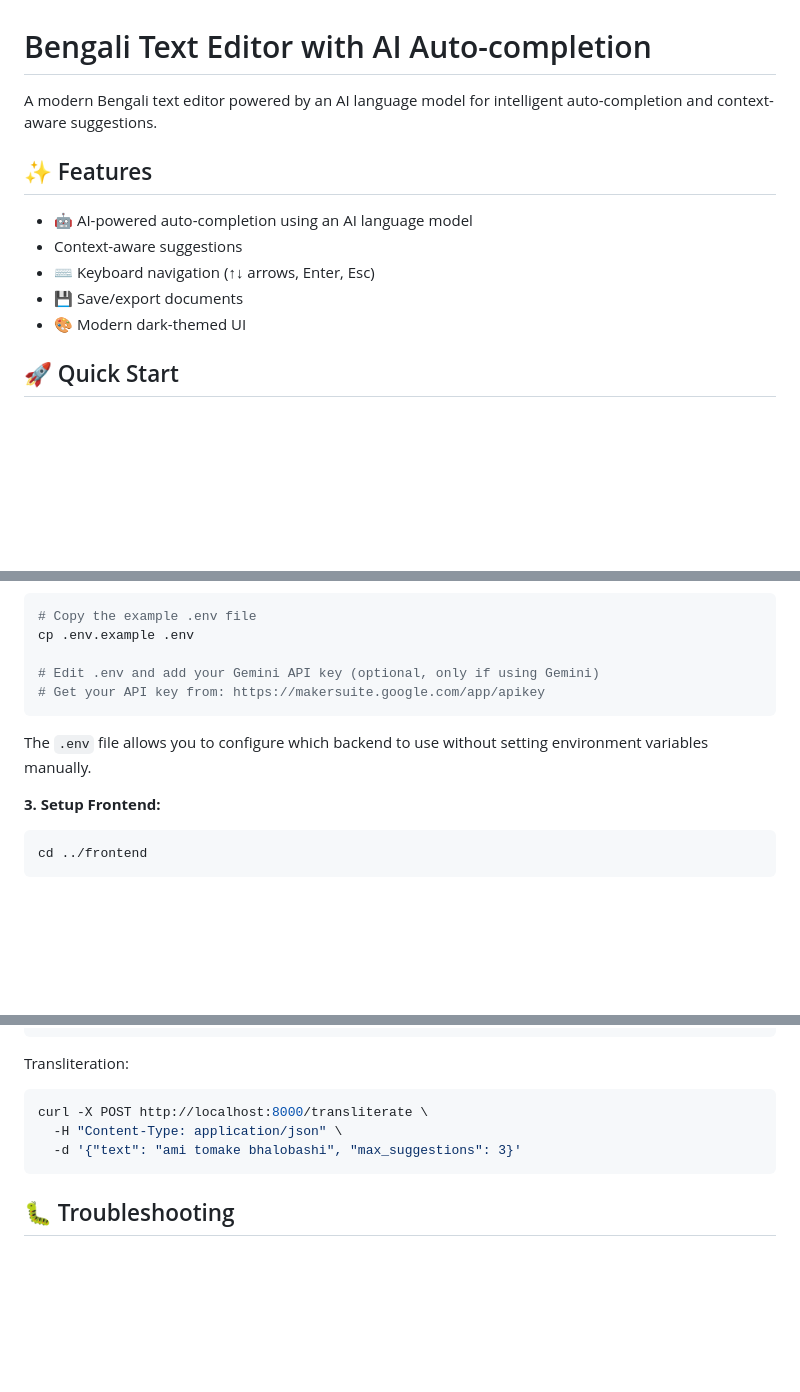
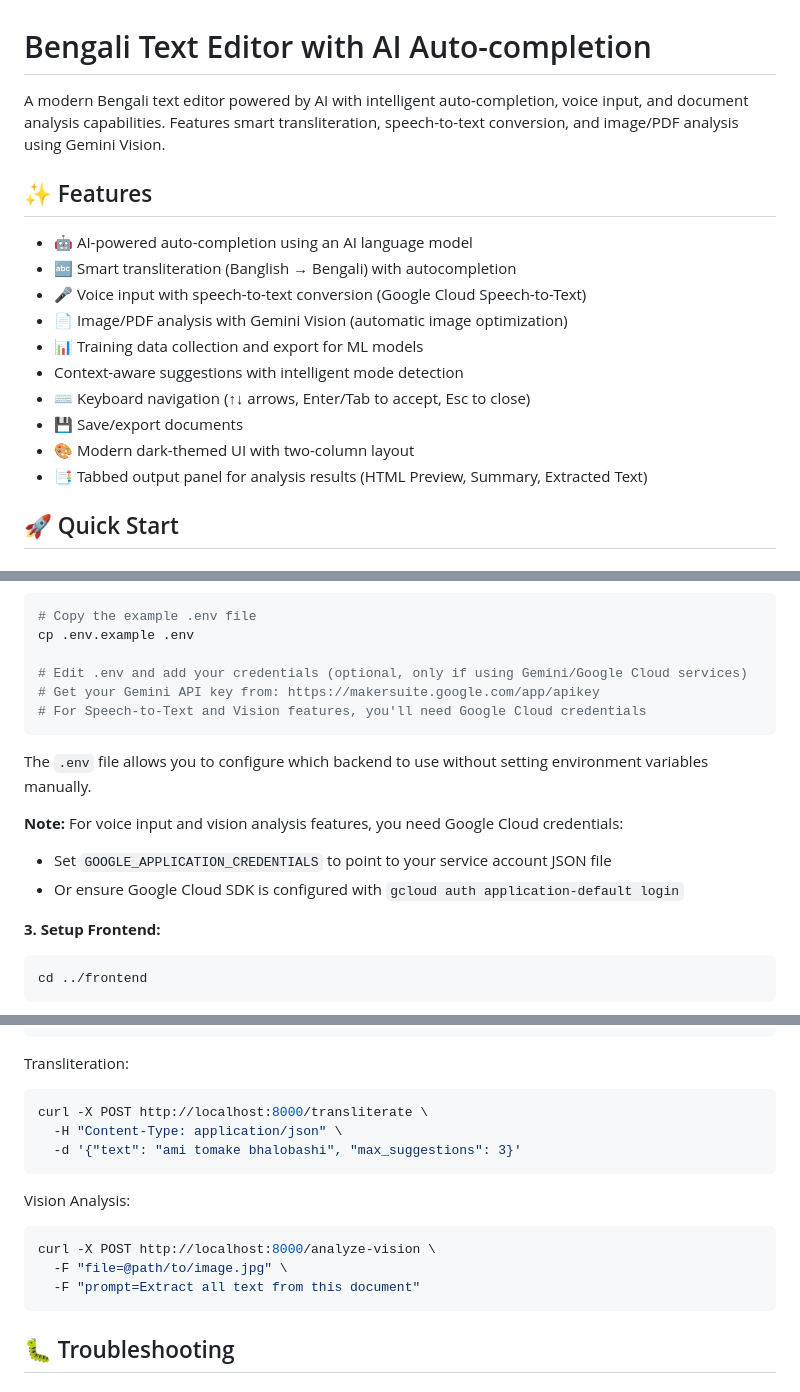
Before and after one commit to froghramar/bengali-editor, a Markdown page: README.md, 3 parts joined by grey strips. Drawn GitHub-style; blank space fills up the shorter version.

````diff
--- a/README.md
+++ b/README.md
@@ -1,14 +1,19 @@
 # Bengali Text Editor with AI Auto-completion
 
-A modern Bengali text editor powered by an AI language model for intelligent auto-completion and context-aware suggestions.
+A modern Bengali text editor powered by AI with intelligent auto-completion, voice input, and document analysis capabilities. Features smart transliteration, speech-to-text conversion, and image/PDF analysis using Gemini Vision.
 
 ## ✨ Features
 
 - 🤖 AI-powered auto-completion using an AI language model
-- Context-aware suggestions
-- ⌨️ Keyboard navigation (↑↓ arrows, Enter, Esc)
+- 🔤 Smart transliteration (Banglish → Bengali) with autocompletion
+- 🎤 Voice input with speech-to-text conversion (Google Cloud Speech-to-Text)
+- 📄 Image/PDF analysis with Gemini Vision (automatic image optimization)
+- 📊 Training data collection and export for ML models
+- Context-aware suggestions with intelligent mode detection
+- ⌨️ Keyboard navigation (↑↓ arrows, Enter/Tab to accept, Esc to close)
 - 💾 Save/export documents
-- 🎨 Modern dark-themed UI
+- 🎨 Modern dark-themed UI with two-column layout
+- 📑 Tabbed output panel for analysis results (HTML Preview, Summary, Extracted Text)
 
 ## 🚀 Quick Start
 
@@ -41,11 +46,16 @@ pip install -r requirements.txt
 # Copy the example .env file
 cp .env.example .env
 
-# Edit .env and add your Gemini API key (optional, only if using Gemini)
-# Get your API key from: https://makersuite.google.com/app/apikey
+# Edit .env and add your credentials (optional, only if using Gemini/Google Cloud services)
+# Get your Gemini API key from: https://makersuite.google.com/app/apikey
+# For Speech-to-Text and Vision features, you'll need Google Cloud credentials
 ```
 
 The `.env` file allows you to configure which backend to use without setting environment variables manually.
+
+**Note:** For voice input and vision analysis features, you need Google Cloud credentials:
+- Set `GOOGLE_APPLICATION_CREDENTIALS` to point to your service account JSON file
+- Or ensure Google Cloud SDK is configured with `gcloud auth application-default login`
 
 **3. Setup Frontend:**
 ```bash
@@ -225,6 +287,13 @@ curl -X POST http://localhost:8000/transliterate \
   -d '{"text": "ami tomake bhalobashi", "max_suggestions": 3}'
 ```
 
+Vision Analysis:
+```bash
+curl -X POST http://localhost:8000/analyze-vision \
+  -F "file=@path/to/image.jpg" \
+  -F "prompt=Extract all text from this document"
+```
+
 ## 🐛 Troubleshooting
 
 ### Backend won't start
````
Also changed, not shown: other parts of README.md (+100 -6 lines).
